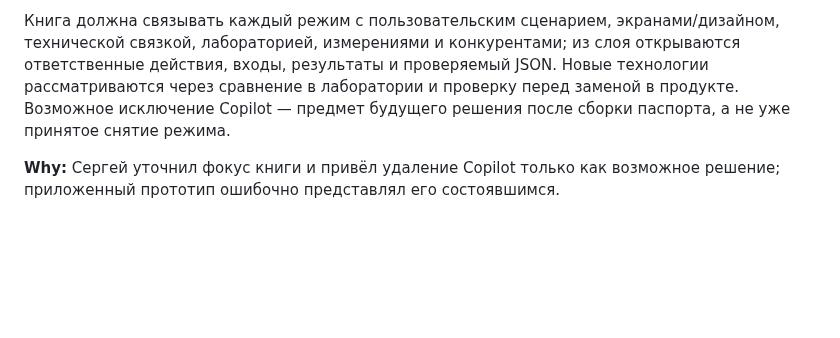
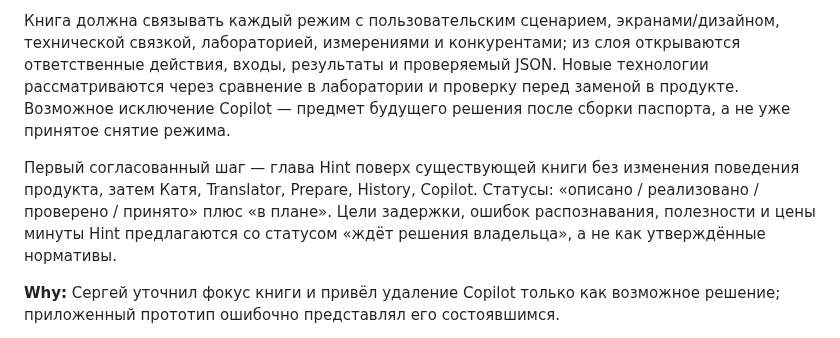
Before and after one commit to Sergalmazfas/Talk-Hint-VM, a Markdown page: .agents/memory/project-model-direction.md, the part around the change. Rendered like a GitHub page; blank space fills up the shorter version.

Commit message:
Update project model direction documentation
Replit-Commit-Author: Agent

```diff
--- a/.agents/memory/project-model-direction.md
+++ b/.agents/memory/project-model-direction.md
@@ -499,6 +499,12 @@ to alter production. Operational details are in `docs/project-model-history.md`.
 Возможное исключение Copilot — предмет будущего решения после сборки паспорта,
 а не уже принятое снятие режима.
 
+Первый согласованный шаг — глава Hint поверх существующей книги без изменения
+поведения продукта, затем Катя, Translator, Prepare, History, Copilot. Статусы:
+«описано / реализовано / проверено / принято» плюс «в плане». Цели задержки,
+ошибок распознавания, полезности и цены минуты Hint предлагаются со статусом
+«ждёт решения владельца», а не как утверждённые нормативы.
+
 **Why:** Сергей уточнил фокус книги и привёл удаление Copilot только как возможное
 решение; приложенный прототип ошибочно представлял его состоявшимся.
 
```
